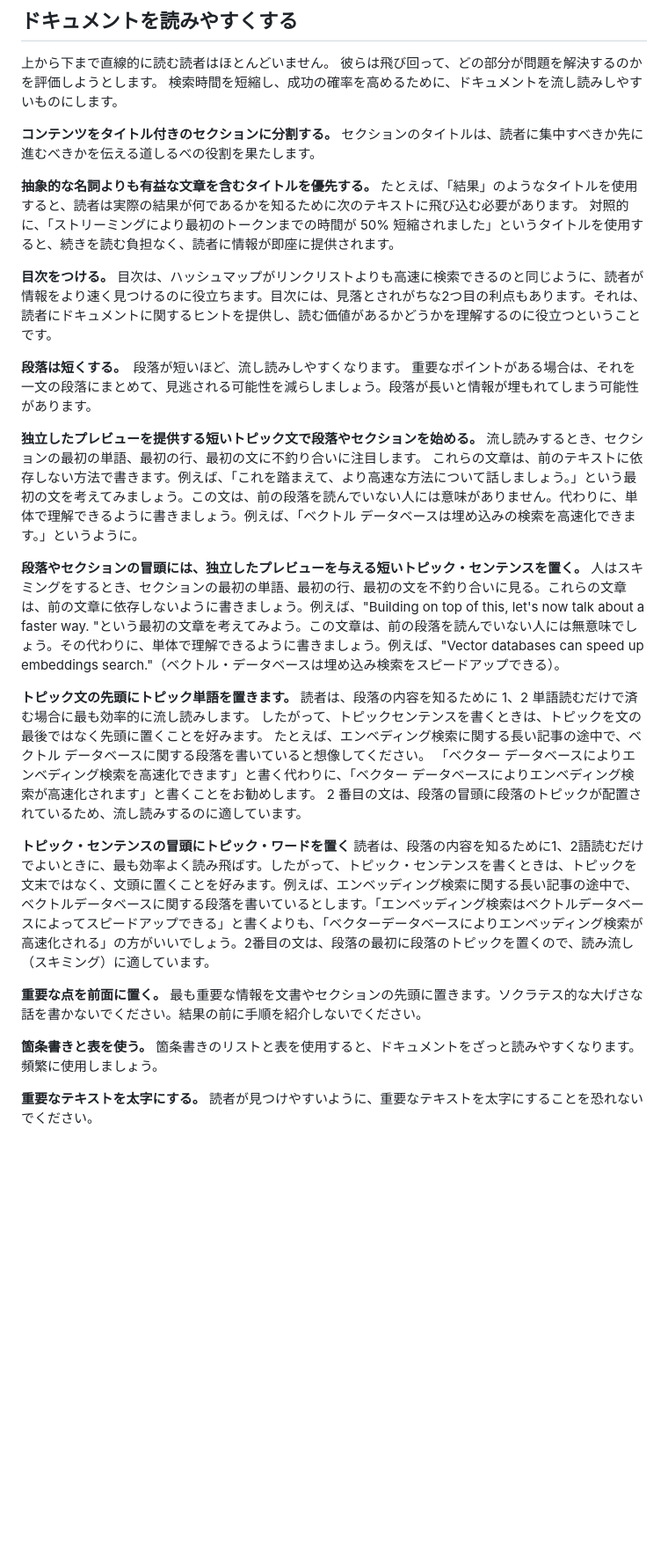
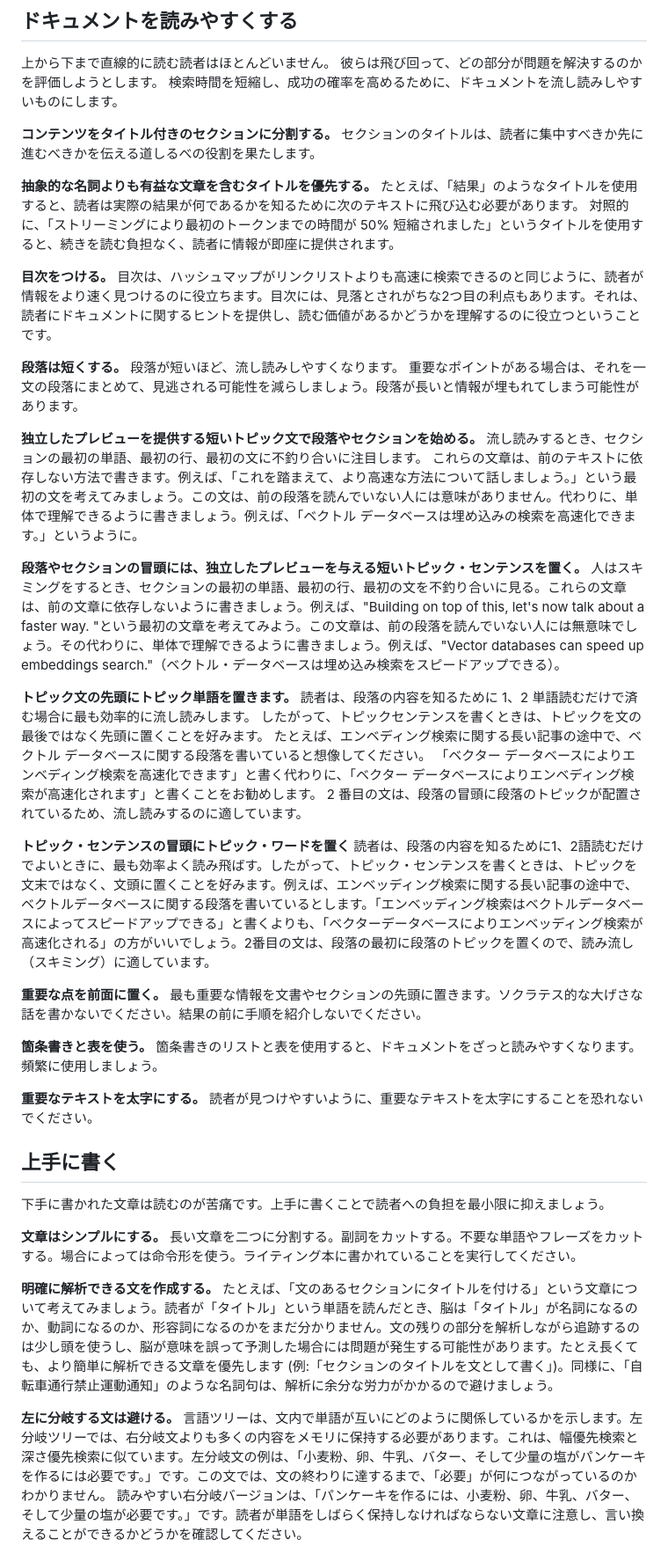
Before and after one commit to 259ayano/openai-cookbook-ja, a Markdown page: what_makes_documentation_good.md, the part around one of its changes. Shown at 88% size. Rendered like a GitHub page; blank space fills up the shorter version.

```diff
--- a/what_makes_documentation_good.md
+++ b/what_makes_documentation_good.md
@@ -6,24 +6,49 @@
 
 上から下まで直線的に読む読者はほとんどいません。 彼らは飛び回って、どの部分が問題を解決するのかを評価しようとします。 検索時間を短縮し、成功の確率を高めるために、ドキュメントを流し読みしやすいものにします。
 
-**コンテンツをタイトル付きのセクションに分割する。** セクションのタイトルは、読者に集中すべきか先に進むべきかを伝える道しるべの役割を果たします。
+**コンテンツをタイトル付きのセクションに分割する。**
+セクションのタイトルは、読者に集中すべきか先に進むべきかを伝える道しるべの役割を果たします。
 
-**抽象的な名詞よりも有益な文章を含むタイトルを優先する。** たとえば、「結果」のようなタイトルを使用すると、読者は実際の結果が何であるかを知るために次のテキストに飛び込む必要があります。 対照的に、「ストリーミングにより最初のトークンまでの時間が 50% 短縮されました」というタイトルを使用すると、続きを読む負担なく、読者に情報が即座に提供されます。
+**抽象的な名詞よりも有益な文章を含むタイトルを優先する。**
+たとえば、「結果」のようなタイトルを使用すると、読者は実際の結果が何であるかを知るために次のテキストに飛び込む必要があります。 対照的に、「ストリーミングにより最初のトークンまでの時間が 50% 短縮されました」というタイトルを使用すると、続きを読む負担なく、読者に情報が即座に提供されます。
 
-**目次をつける。** 目次は、ハッシュマップがリンクリストよりも高速に検索できるのと同じように、読者が情報をより速く見つけるのに役立ちます。目次には、見落とされがちな2つ目の利点もあります。それは、読者にドキュメントに関するヒントを提供し、読む価値があるかどうかを理解するのに役立つということです。
+**目次をつける。**
+目次は、ハッシュマップがリンクリストよりも高速に検索できるのと同じように、読者が情報をより速く見つけるのに役立ちます。目次には、見落とされがちな2つ目の利点もあります。それは、読者にドキュメントに関するヒントを提供し、読む価値があるかどうかを理解するのに役立つということです。
 
-**段落は短くする。**　段落が短いほど、流し読みしやすくなります。 重要なポイントがある場合は、それを一文の段落にまとめて、見逃される可能性を減らしましょう。段落が長いと情報が埋もれてしまう可能性があります。
+**段落は短くする。**
+段落が短いほど、流し読みしやすくなります。 重要なポイントがある場合は、それを一文の段落にまとめて、見逃される可能性を減らしましょう。段落が長いと情報が埋もれてしまう可能性があります。
 
-**独立したプレビューを提供する短いトピック文で段落やセクションを始める。** 流し読みするとき、セクションの最初の単語、最初の行、最初の文に不釣り合いに注目します。 これらの文章は、前のテキストに依存しない方法で書きます。例えば、「これを踏まえて、より高速な方法について話しましょう。」という最初の文を考えてみましょう。この文は、前の段落を読んでいない人には意味がありません。代わりに、単体で理解できるように書きましょう。例えば、「ベクトル データベースは埋め込みの検索を高速化できます。」というように。
+**独立したプレビューを提供する短いトピック文で段落やセクションを始める。**
+流し読みするとき、セクションの最初の単語、最初の行、最初の文に不釣り合いに注目します。 これらの文章は、前のテキストに依存しない方法で書きます。例えば、「これを踏まえて、より高速な方法について話しましょう。」という最初の文を考えてみましょう。この文は、前の段落を読んでいない人には意味がありません。代わりに、単体で理解できるように書きましょう。例えば、「ベクトル データベースは埋め込みの検索を高速化できます。」というように。
 
-**段落やセクションの冒頭には、独立したプレビューを与える短いトピック・センテンスを置く。** 人はスキミングをするとき、セクションの最初の単語、最初の行、最初の文を不釣り合いに見る。これらの文章は、前の文章に依存しないように書きましょう。例えば、"Building on top of this, let's now talk about a faster way. "という最初の文章を考えてみよう。この文章は、前の段落を読んでいない人には無意味でしょう。その代わりに、単体で理解できるように書きましょう。例えば、"Vector databases can speed up embeddings search."（ベクトル・データベースは埋め込み検索をスピードアップできる）。
+**段落やセクションの冒頭には、独立したプレビューを与える短いトピック・センテンスを置く。**
+人はスキミングをするとき、セクションの最初の単語、最初の行、最初の文を不釣り合いに見る。これらの文章は、前の文章に依存しないように書きましょう。例えば、"Building on top of this, let's now talk about a faster way. "という最初の文章を考えてみよう。この文章は、前の段落を読んでいない人には無意味でしょう。その代わりに、単体で理解できるように書きましょう。例えば、"Vector databases can speed up embeddings search."（ベクトル・データベースは埋め込み検索をスピードアップできる）。
 
-**トピック文の先頭にトピック単語を置きます。** 読者は、段落の内容を知るために 1、2 単語読むだけで済む場合に最も効率的に流し読みします。 したがって、トピックセンテンスを書くときは、トピックを文の最後ではなく先頭に置くことを好みます。 たとえば、エンベディング検索に関する長い記事の途中で、ベクトル データベースに関する段落を書いていると想像してください。 「ベクター データベースによりエンベディング検索を高速化できます」と書く代わりに、「ベクター データベースによりエンベディング検索が高速化されます」と書くことをお勧めします。 2 番目の文は、段落の冒頭に段落のトピックが配置されているため、流し読みするのに適しています。
+**トピック文の先頭にトピック単語を置きます。**
+読者は、段落の内容を知るために 1、2 単語読むだけで済む場合に最も効率的に流し読みします。 したがって、トピックセンテンスを書くときは、トピックを文の最後ではなく先頭に置くことを好みます。 たとえば、エンベディング検索に関する長い記事の途中で、ベクトル データベースに関する段落を書いていると想像してください。 「ベクター データベースによりエンベディング検索を高速化できます」と書く代わりに、「ベクター データベースによりエンベディング検索が高速化されます」と書くことをお勧めします。 2 番目の文は、段落の冒頭に段落のトピックが配置されているため、流し読みするのに適しています。
 
-**トピック・センテンスの冒頭にトピック・ワードを置く** 読者は、段落の内容を知るために1、2語読むだけでよいときに、最も効率よく読み飛ばす。したがって、トピック・センテンスを書くときは、トピックを文末ではなく、文頭に置くことを好みます。例えば、エンベッディング検索に関する長い記事の途中で、ベクトルデータベースに関する段落を書いているとします。「エンベッディング検索はベクトルデータベースによってスピードアップできる」と書くよりも、「ベクターデータベースによりエンベッディング検索が高速化される」の方がいいでしょう。2番目の文は、段落の最初に段落のトピックを置くので、読み流し（スキミング）に適しています。
+**トピック・センテンスの冒頭にトピック・ワードを置く**
+読者は、段落の内容を知るために1、2語読むだけでよいときに、最も効率よく読み飛ばす。したがって、トピック・センテンスを書くときは、トピックを文末ではなく、文頭に置くことを好みます。例えば、エンベッディング検索に関する長い記事の途中で、ベクトルデータベースに関する段落を書いているとします。「エンベッディング検索はベクトルデータベースによってスピードアップできる」と書くよりも、「ベクターデータベースによりエンベッディング検索が高速化される」の方がいいでしょう。2番目の文は、段落の最初に段落のトピックを置くので、読み流し（スキミング）に適しています。
 
-**重要な点を前面に置く。** 最も重要な情報を文書やセクションの先頭に置きます。ソクラテス的な大げさな話を書かないでください。結果の前に手順を紹介しないでください。
+**重要な点を前面に置く。**
+最も重要な情報を文書やセクションの先頭に置きます。ソクラテス的な大げさな話を書かないでください。結果の前に手順を紹介しないでください。
 
-**箇条書きと表を使う。** 箇条書きのリストと表を使用すると、ドキュメントをざっと読みやすくなります。頻繁に使用しましょう。
+**箇条書きと表を使う。**
+箇条書きのリストと表を使用すると、ドキュメントをざっと読みやすくなります。頻繁に使用しましょう。
 
-**重要なテキストを太字にする。** 読者が見つけやすいように、重要なテキストを太字にすることを恐れないでください。
+**重要なテキストを太字にする。**
+読者が見つけやすいように、重要なテキストを太字にすることを恐れないでください。
+
+## 上手に書く
+
+下手に書かれた文章は読むのが苦痛です。上手に書くことで読者への負担を最小限に抑えましょう。
+
+**文章はシンプルにする。**
+長い文章を二つに分割する。副詞をカットする。不要な単語やフレーズをカットする。場合によっては命令形を使う。ライティング本に書かれていることを実行してください。
+
+**明確に解析できる文を作成する。**
+たとえば、「文のあるセクションにタイトルを付ける」という文章について考えてみましょう。読者が「タイトル」という単語を読んだとき、脳は「タイトル」が名詞になるのか、動詞になるのか、形容詞になるのかをまだ分かりません。文の残りの部分を解析しながら追跡するのは少し頭を使うし、脳が意味を誤って予測した場合には問題が発生する可能性があります。たとえ長くても、より簡単に解析できる文章を優先します (例:「セクションのタイトルを文として書く」)。同様に、「自転車通行禁止運動通知」のような名詞句は、解析に余分な労力がかかるので避けましょう。
+
+**左に分岐する文は避ける。**
+言語ツリーは、文内で単語が互いにどのように関係しているかを示します。左分岐ツリーでは、右分岐文よりも多くの内容をメモリに保持する必要があります。これは、幅優先検索と深さ優先検索に似ています。左分岐文の例は、「小麦粉、卵、牛乳、バター、そして少量の塩がパンケーキを作るには必要です。」です。この文では、文の終わりに達するまで、「必要」が何につながっているのかわかりません。 読みやすい右分岐バージョンは、「パンケーキを作るには、小麦粉、卵、牛乳、バター、そして少量の塩が必要です。」です。読者が単語をしばらく保持しなければならない文章に注意し、言い換えることができるかどうかを確認してください。
+
```
Also changed, not shown: other parts of what_makes_documentation_good.md (+28 -50 lines).
